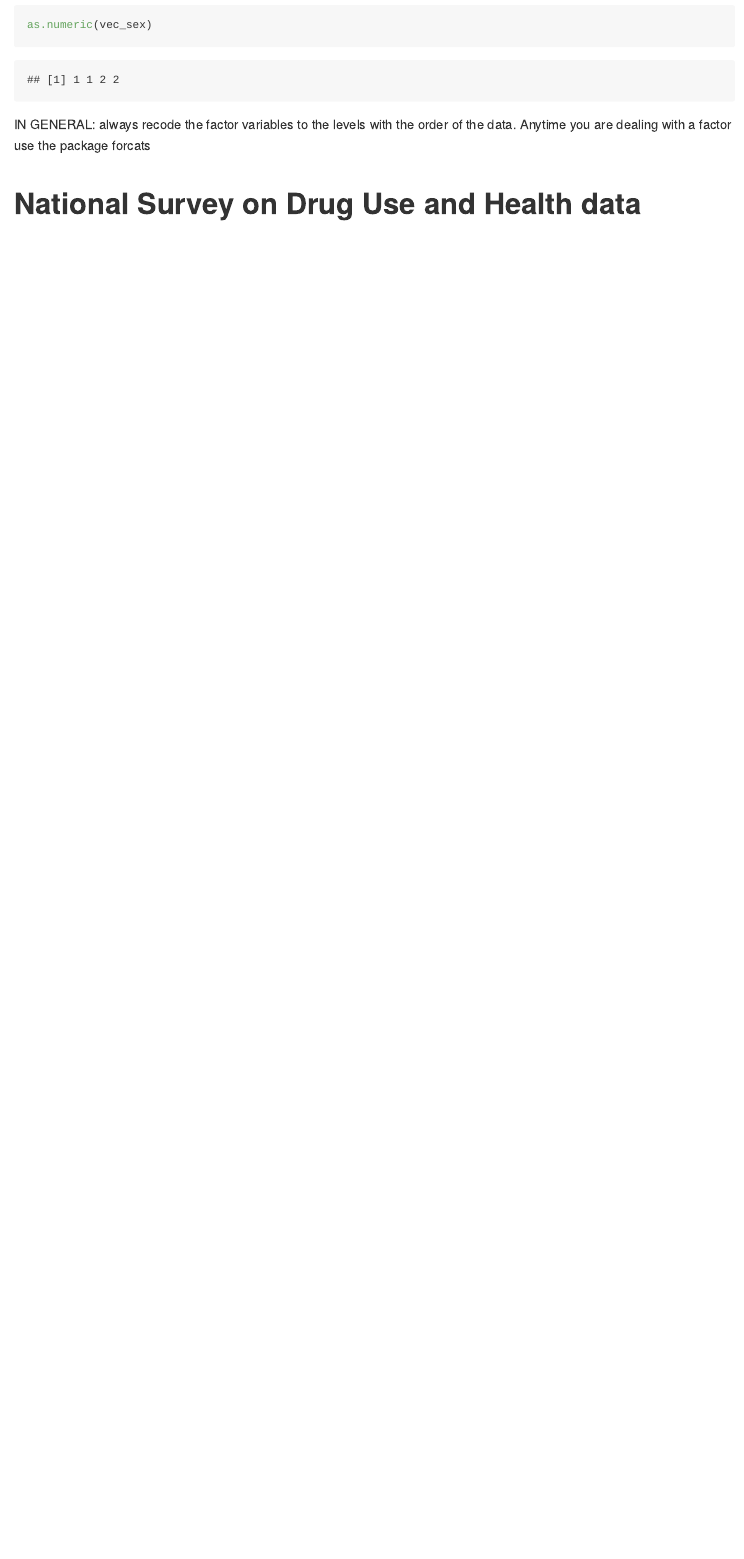
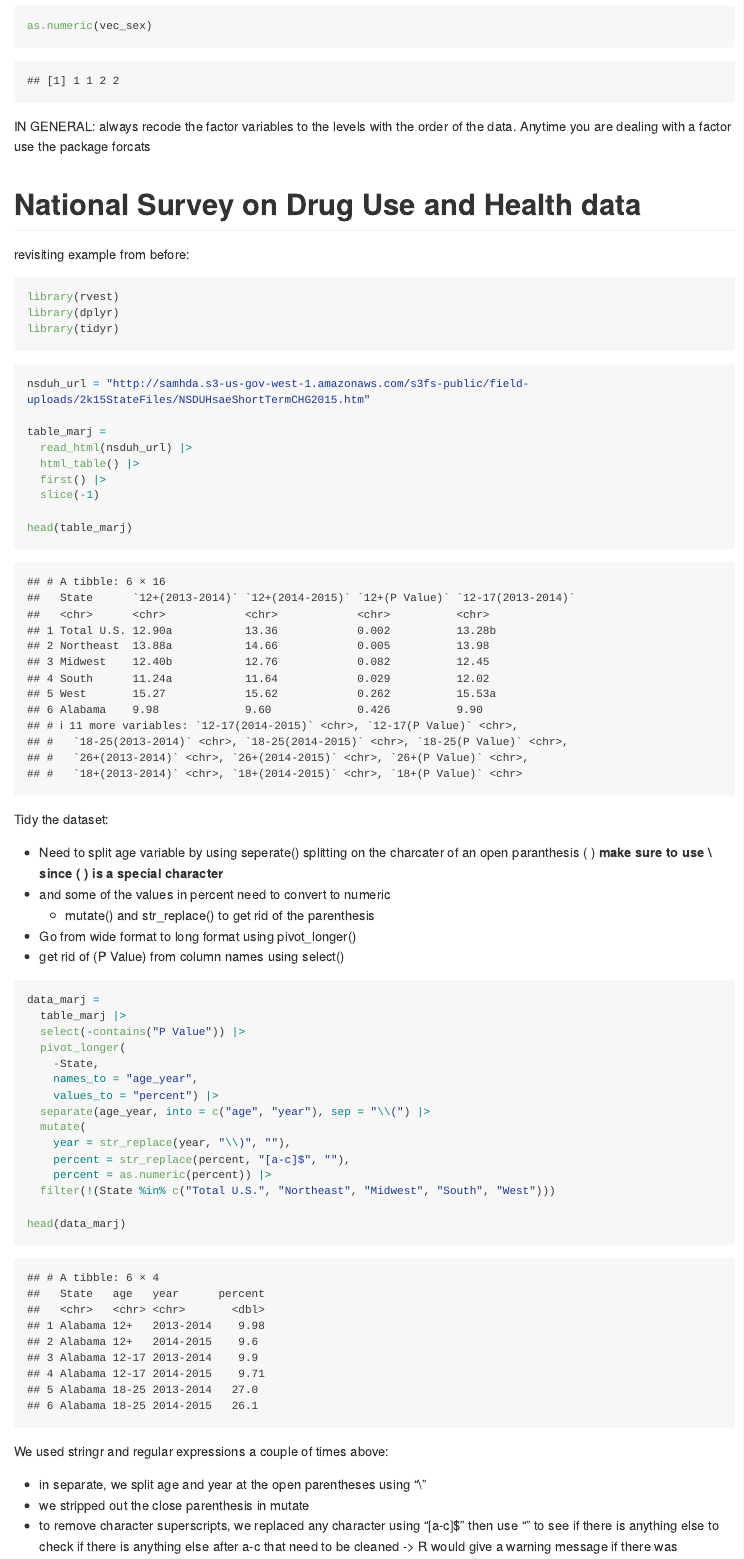
Before and after one commit to klopez67/Data-Wangling-II, an R Markdown document (strings_and_factors.Rmd): the page in a window 1100 px wide, from 3270 px down before the commit and from 3860 px down after it, so that both start at the same text. The pictures show the output file strings_and_factors.md that the author committed with the source, drawn offline in the style of GitHub; long lines of code are wrapped.

````diff
--- a/strings_and_factors.Rmd
+++ b/strings_and_factors.Rmd
@@ -116,3 +119,53 @@
  IN GENERAL: always recode the factor variables to the levels with the order of the data. Anytime you are dealing with a factor use the package forcats
 
 # National Survey on Drug Use and Health data
+
+revisiting example from before:
+```{r echo=TRUE}
+library(rvest)
+library(dplyr)
+library(tidyr)
+```
+
+```{r}
+nsduh_url = "http://samhda.s3-us-gov-west-1.amazonaws.com/s3fs-public/field-uploads/2k15StateFiles/NSDUHsaeShortTermCHG2015.htm"
+
+table_marj =
+  read_html(nsduh_url) |>
+  html_table() |>
+  first() |>
+  slice(-1)
+
+head(table_marj)
+```
+
+Tidy the dataset:
+
+- Need to split age variable by using seperate() splitting on the charcater of an open paranthesis ( ) **make sure to use \\ since ( ) is a special character**
+- and some of the values in percent need to convert to numeric
+  - mutate() and str_replace() to get rid of the parenthesis
+- Go from wide format to long format using pivot_longer()
+- get rid of (P Value) from column names  using select()
+
+```{r}
+data_marj =
+  table_marj |>
+  select(-contains("P Value")) |>
+  pivot_longer(
+    -State,
+    names_to = "age_year",
+    values_to = "percent") |>
+  separate(age_year, into = c("age", "year"), sep = "\\(") |>
+  mutate(
+    year = str_replace(year, "\\)", ""),
+    percent = str_replace(percent, "[a-c]$", ""),
+    percent = as.numeric(percent)) |>
+  filter(!(State %in% c("Total U.S.", "Northeast", "Midwest", "South", "West")))
+
+head(data_marj)
+```
+We used stringr and regular expressions a couple of times above:
+
+- in separate, we split age and year at the open parentheses using "\\("
+- we stripped out the close parenthesis in mutate
+- to remove character superscripts, we replaced any character using "[a-c]$" then use "" to see if there is anything else to check if there is anything else after a-c that need to be cleaned -> R would give a warning message if there was
````
Also changed, not shown: strings_and_factors.md, strings_and_factors_files/figure-gfm/unnamed-chunk-13-1.png (added), strings_and_factors.Rmd (16 more changed lines).
